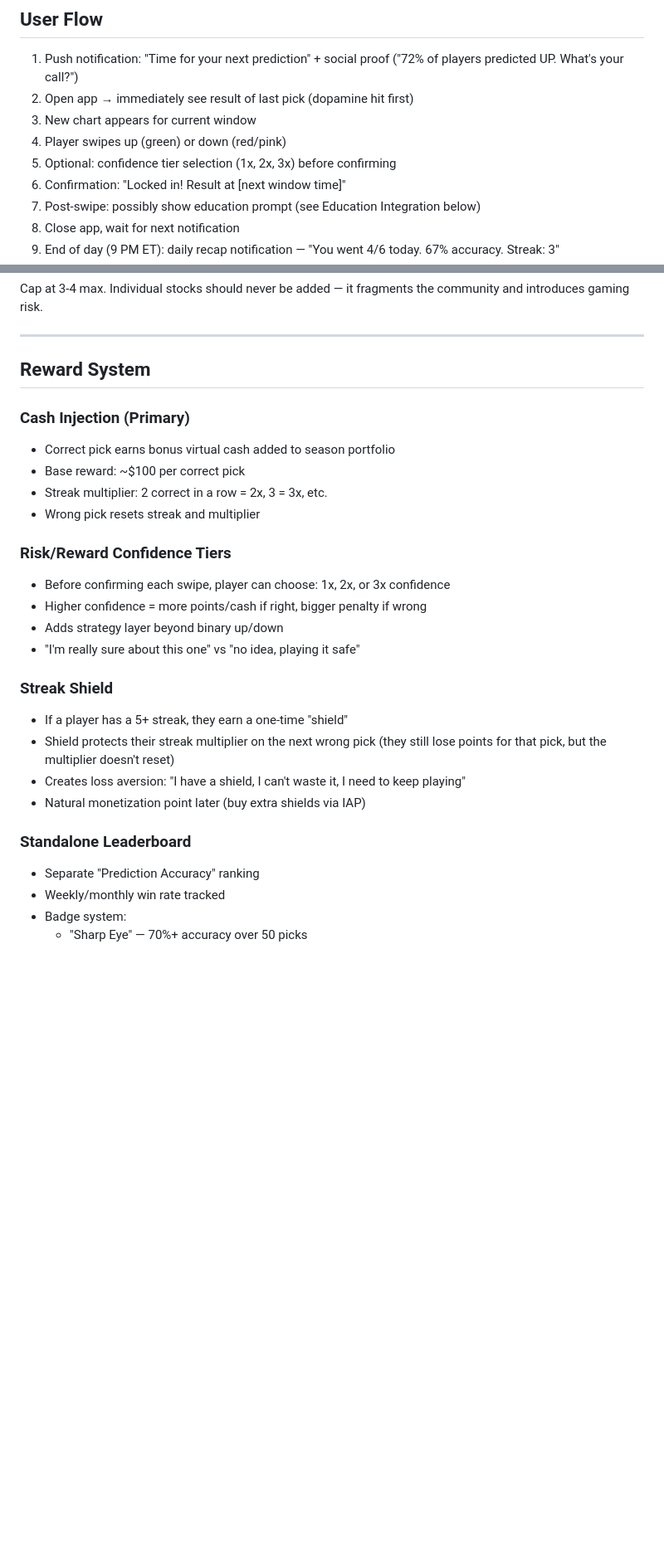
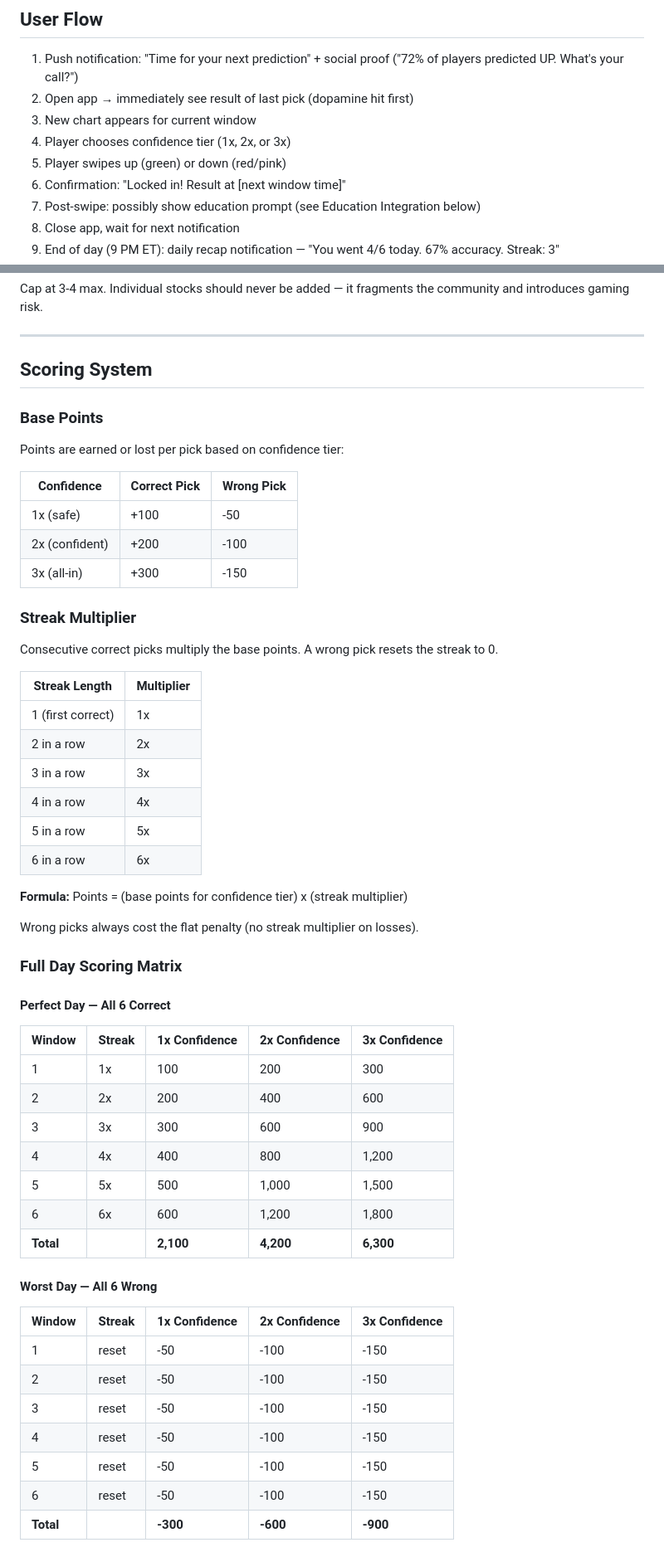
Before and after one commit to tylerbvogel-max/fantasy-trading, a Markdown page: docs/time-attack-design.md, 2 parts joined by grey strips. Shown at 83% size. GitHub-like rendering; blank space fills up the shorter version.

```diff
--- a/docs/time-attack-design.md
+++ b/docs/time-attack-design.md
@@ -29,8 +29,8 @@ Fixed 2-hour windows during extended beta trading hours (9:30 AM - 9:00 PM ET):
 1. Push notification: "Time for your next prediction" + social proof ("72% of players predicted UP. What's your call?")
 2. Open app → immediately see result of last pick (dopamine hit first)
 3. New chart appears for current window
-4. Player swipes up (green) or down (red/pink)
-5. Optional: confidence tier selection (1x, 2x, 3x) before confirming
+4. Player chooses confidence tier (1x, 2x, or 3x)
+5. Player swipes up (green) or down (red/pink)
 6. Confirmation: "Locked in! Result at [next window time]"
 7. Post-swipe: possibly show education prompt (see Education Integration below)
 8. Close app, wait for next notification
@@ -60,27 +60,56 @@ Cap at 3-4 max. Individual stocks should never be added — it fragments the com
 
 ---
 
-## Reward System
+## Scoring System
 
-### Cash Injection (Primary)
-- Correct pick earns bonus virtual cash added to season portfolio
-- Base reward: ~$100 per correct pick
-- Streak multiplier: 2 correct in a row = 2x, 3 = 3x, etc.
-- Wrong pick resets streak and multiplier
+### Base Points
+Points are earned or lost per pick based on confidence tier:
 
-### Risk/Reward Confidence Tiers
-- Before confirming each swipe, player can choose: 1x, 2x, or 3x confidence
-- Higher confidence = more points/cash if right, bigger penalty if wrong
-- Adds strategy layer beyond binary up/down
-- "I'm really sure about this one" vs "no idea, playing it safe"
+| Confidence | Correct Pick | Wrong Pick |
+|---|---|---|
+| 1x (safe) | +100 | -50 |
+| 2x (confident) | +200 | -100 |
+| 3x (all-in) | +300 | -150 |
 
-### Streak Shield
-- If a player has a 5+ streak, they earn a one-time "shield"
-- Shield protects their streak multiplier on the next wrong pick (they still lose points for that pick, but the multiplier doesn't reset)
-- Creates loss aversion: "I have a shield, I can't waste it, I need to keep playing"
-- Natural monetization point later (buy extra shields via IAP)
+### Streak Multiplier
+Consecutive correct picks multiply the base points. A wrong pick resets the streak to 0.
 
-### Standalone Leaderboard
-- Separate "Prediction Accuracy" ranking
-- Weekly/monthly win rate tracked
-- Badge system:
+| Streak Length | Multiplier |
+|---|---|
+| 1 (first correct) | 1x |
+| 2 in a row | 2x |
+| 3 in a row | 3x |
+| 4 in a row | 4x |
+| 5 in a row | 5x |
+| 6 in a row | 6x |
+
+**Formula:** Points = (base points for confidence tier) x (streak multiplier)
+
+Wrong picks always cost the flat penalty (no streak multiplier on losses).
+
+### Full Day Scoring Matrix
+
+#### Perfect Day — All 6 Correct
+
+| Window | Streak | 1x Confidence | 2x Confidence | 3x Confidence |
+|--------|--------|---------------|---------------|---------------|
+| 1 | 1x | 100 | 200 | 300 |
+| 2 | 2x | 200 | 400 | 600 |
+| 3 | 3x | 300 | 600 | 900 |
+| 4 | 4x | 400 | 800 | 1,200 |
+| 5 | 5x | 500 | 1,000 | 1,500 |
+| 6 | 6x | 600 | 1,200 | 1,800 |
+| **Total** | | **2,100** | **4,200** | **6,300** |
+
+#### Worst Day — All 6 Wrong
+
+| Window | Streak | 1x Confidence | 2x Confidence | 3x Confidence |
+|--------|--------|---------------|---------------|---------------|
+| 1 | reset | -50 | -100 | -150 |
+| 2 | reset | -50 | -100 | -150 |
+| 3 | reset | -50 | -100 | -150 |
+| 4 | reset | -50 | -100 | -150 |
+| 5 | reset | -50 | -100 | -150 |
+| 6 | reset | -50 | -100 | -150 |
+| **Total** | | **-300** | **-600** | **-900** |
+
```
Also changed, not shown: other parts of docs/time-attack-design.md (+93 -8 lines).
